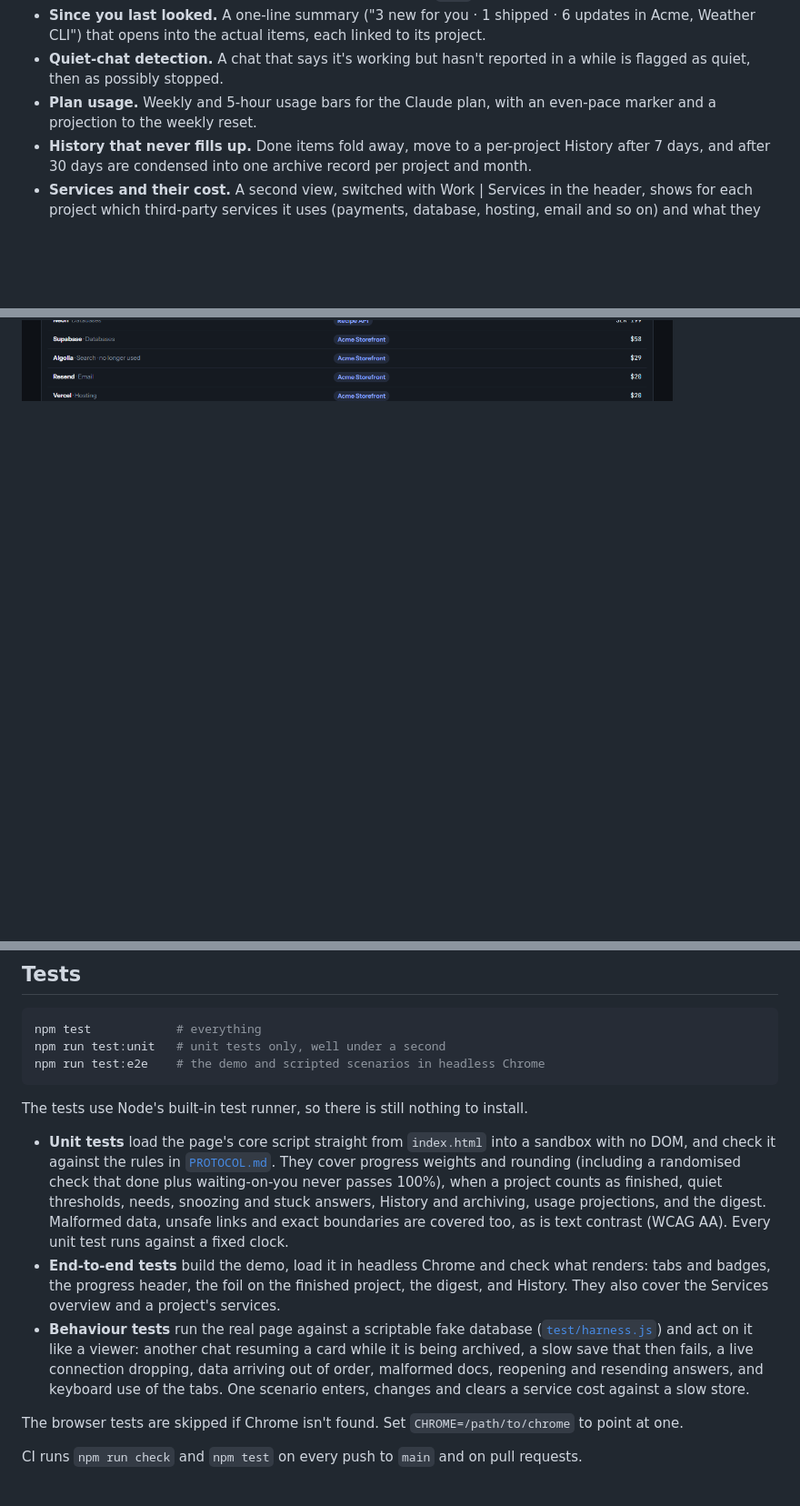
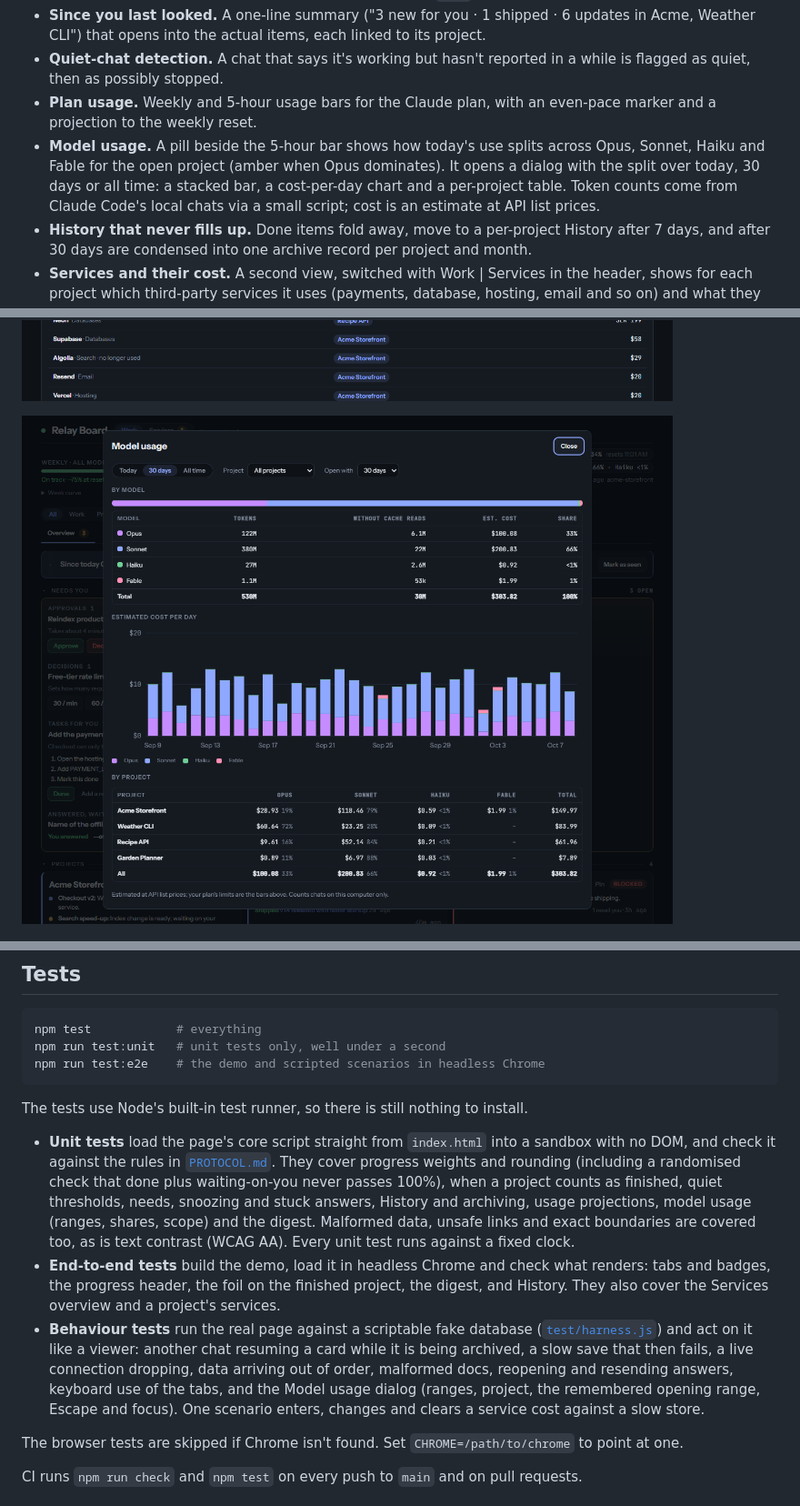
Before and after one commit to Tquillity/relay-board, a Markdown page: README.md, 3 parts joined by grey strips. Shown at 91% size. Rendered like a GitHub page; pictures changed too: docs/screenshots/models.png (added); blank space fills up the shorter version.

```diff
--- a/README.md
+++ b/README.md
@@ -20,6 +20,7 @@ It is a single-file [claude.ai artifact](https://support.anthropic.com/en/articl
 - **Since you last looked.** A one-line summary ("3 new for you · 1 shipped · 6 updates in Acme, Weather CLI") that opens into the actual items, each linked to its project.
 - **Quiet-chat detection.** A chat that says it's working but hasn't reported in a while is flagged as quiet, then as possibly stopped.
 - **Plan usage.** Weekly and 5-hour usage bars for the Claude plan, with an even-pace marker and a projection to the weekly reset.
+- **Model usage.** A pill beside the 5-hour bar shows how today's use splits across Opus, Sonnet, Haiku and Fable for the open project (amber when Opus dominates). It opens a dialog with the split over today, 30 days or all time: a stacked bar, a cost-per-day chart and a per-project table. Token counts come from Claude Code's local chats via a small script; cost is an estimate at API list prices.
 - **History that never fills up.** Done items fold away, move to a per-project History after 7 days, and after 30 days are condensed into one archive record per project and month.
 - **Services and their cost.** A second view, switched with Work | Services in the header, shows for each project which third-party services it uses (payments, database, hosting, email and so on) and what they cost per month, with totals per currency (never converted). It warns about a removed service that still costs money, a bill that jumped, and a cost nobody has confirmed for 45 days. You can type in a cost for any service; a scanner run fills in the rest.
 - **Work and Private.** Mark a project as work or private and filter the whole board with All | Work | Private. The choice is remembered and part of the link; work projects carry a small marker in All.
@@ -28,6 +29,8 @@ It is a single-file [claude.ai artifact](https://support.anthropic.com/en/articl
 ![Since you last looked, opened](docs/screenshots/digest.png)
 
 ![Services: what to check, every project's services with their monthly cost, and the same grouped by provider](docs/screenshots/services.png)
+
+![The Model usage dialog: share per model, estimated cost per day and per project](docs/screenshots/models.png)
 
 ![A project tab: progress in the header, and workstreams with sized steps](docs/screenshots/project.png)
 
@@ -70,9 +73,9 @@ npm run test:e2e    # the demo and scripted scenarios in headless Chrome
 
 The tests use Node's built-in test runner, so there is still nothing to install.
 
-- **Unit tests** load the page's core script straight from `index.html` into a sandbox with no DOM, and check it against the rules in [`PROTOCOL.md`](PROTOCOL.md). They cover progress weights and rounding (including a randomised check that done plus waiting-on-you never passes 100%), when a project counts as finished, quiet thresholds, needs, snoozing and stuck answers, History and archiving, usage projections, and the digest. Malformed data, unsafe links and exact boundaries are covered too, as is text contrast (WCAG AA). Every unit test runs against a fixed clock.
+- **Unit tests** load the page's core script straight from `index.html` into a sandbox with no DOM, and check it against the rules in [`PROTOCOL.md`](PROTOCOL.md). They cover progress weights and rounding (including a randomised check that done plus waiting-on-you never passes 100%), when a project counts as finished, quiet thresholds, needs, snoozing and stuck answers, History and archiving, usage projections, model usage (ranges, shares, scope) and the digest. Malformed data, unsafe links and exact boundaries are covered too, as is text contrast (WCAG AA). Every unit test runs against a fixed clock.
 - **End-to-end tests** build the demo, load it in headless Chrome and check what renders: tabs and badges, the progress header, the foil on the finished project, the digest, and History. They also cover the Services overview and a project's services.
-- **Behaviour tests** run the real page against a scriptable fake database ([`test/harness.js`](test/harness.js)) and act on it like a viewer: another chat resuming a card while it is being archived, a slow save that then fails, a live connection dropping, data arriving out of order, malformed docs, reopening and resending answers, and keyboard use of the tabs. One scenario enters, changes and clears a service cost against a slow store.
+- **Behaviour tests** run the real page against a scriptable fake database ([`test/harness.js`](test/harness.js)) and act on it like a viewer: another chat resuming a card while it is being archived, a slow save that then fails, a live connection dropping, data arriving out of order, malformed docs, reopening and resending answers, keyboard use of the tabs, and the Model usage dialog (ranges, project, the remembered opening range, Escape and focus). One scenario enters, changes and clears a service cost against a slow store.
 
 The browser tests are skipped if Chrome isn't found. Set `CHROME=/path/to/chrome` to point at one.
 
```
Also changed, not shown: other parts of README.md (+1 -0 lines), PROTOCOL.md (+26 -0 lines), docs/screenshots/README.md (+2 -0 lines), 13 other files.
